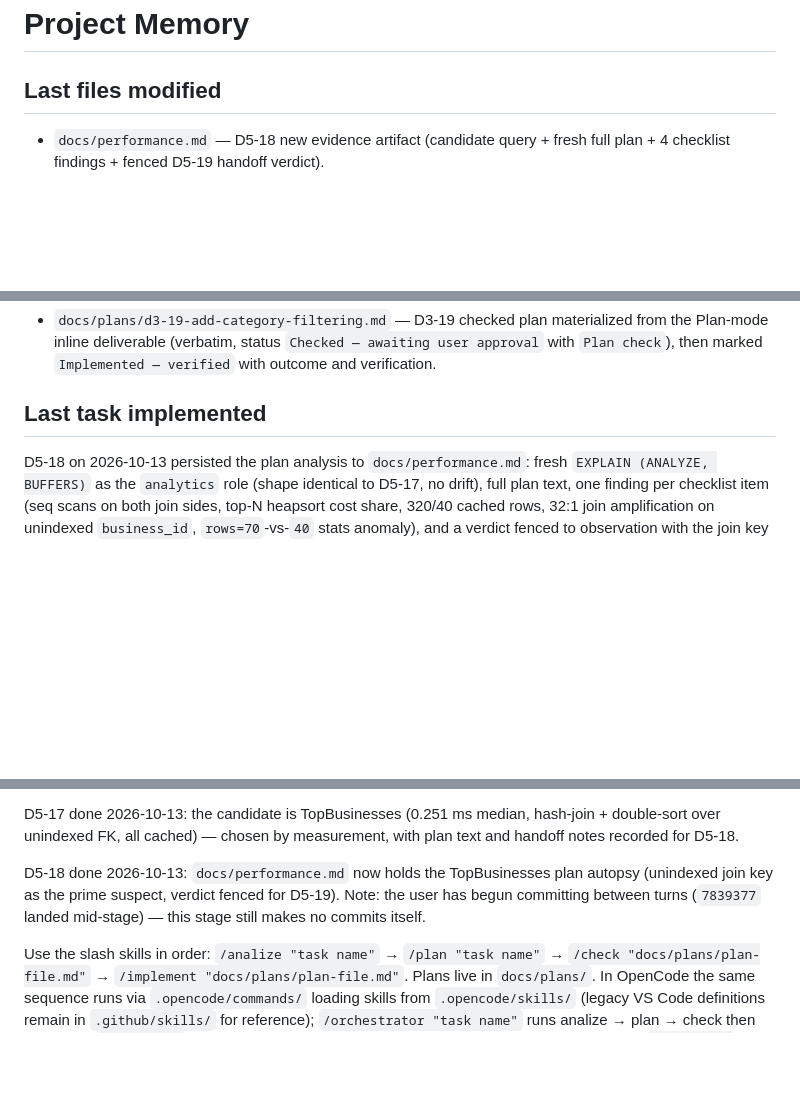
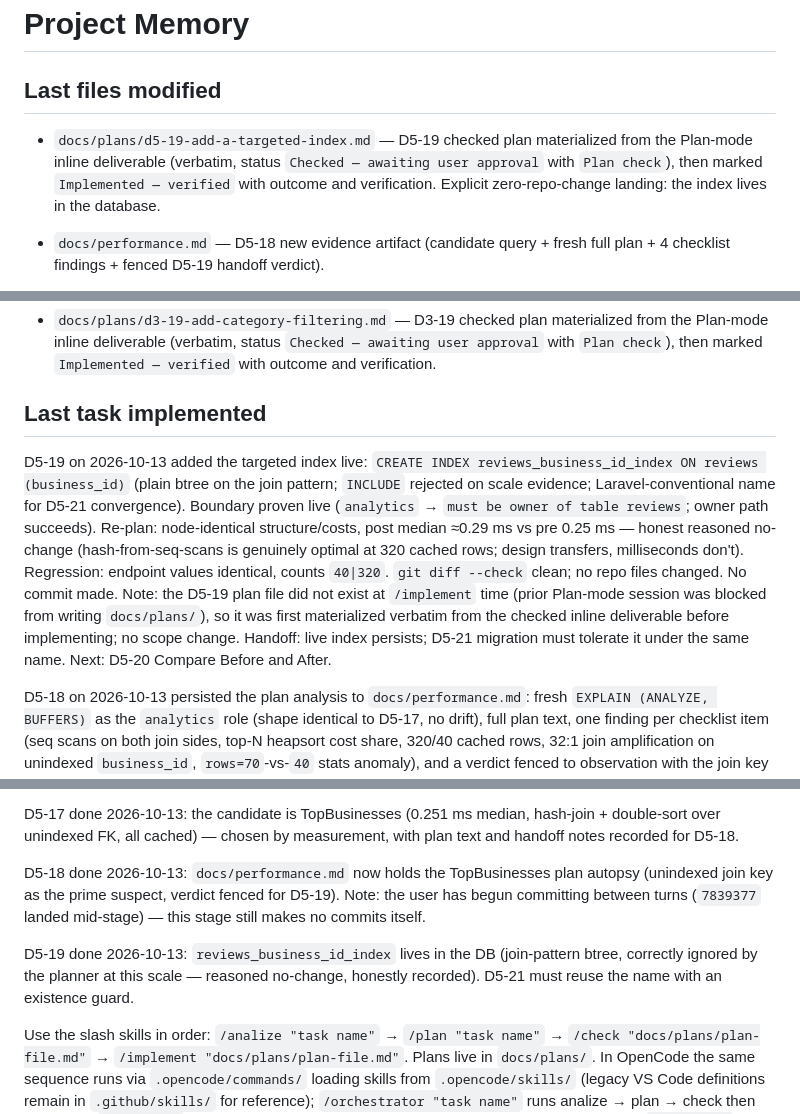
Before and after one commit to LSCAR23/caribeops, a Markdown page: MEMORY.md, 3 parts joined by grey strips. GitHub-like rendering; blank space fills up the shorter version.

Commit message:
D5-19 — Add a Targeted Index

```diff
--- a/MEMORY.md
+++ b/MEMORY.md
@@ -1,6 +1,8 @@
 # Project Memory
 
 ## Last files modified
+
+- `docs/plans/d5-19-add-a-targeted-index.md` — D5-19 checked plan materialized from the Plan-mode inline deliverable (verbatim, status `Checked — awaiting user approval` with `Plan check`), then marked `Implemented — verified` with outcome and verification. Explicit zero-repo-change landing: the index lives in the database.
 
 - `docs/performance.md` — D5-18 new evidence artifact (candidate query + fresh full plan + 4 checklist findings + fenced D5-19 handoff verdict).
 - `docs/plans/d5-18-run-explain.md` — D5-18 checked plan materialized from the Plan-mode inline deliverable (verbatim, status `Checked — awaiting user approval` with `Plan check`), then marked `Implemented — verified` with outcome and verification.
@@ -125,6 +127,8 @@
 
 ## Last task implemented
 
+D5-19 on 2026-10-13 added the targeted index live: `CREATE INDEX reviews_business_id_index ON reviews (business_id)` (plain btree on the join pattern; `INCLUDE` rejected on scale evidence; Laravel-conventional name for D5-21 convergence). Boundary proven live (`analytics` → `must be owner of table reviews`; owner path succeeds). Re-plan: node-identical structure/costs, post median ≈0.29 ms vs pre 0.25 ms — honest reasoned no-change (hash-from-seq-scans is genuinely optimal at 320 cached rows; design transfers, milliseconds don't). Regression: endpoint values identical, counts `40|320`. `git diff --check` clean; no repo files changed. No commit made. Note: the D5-19 plan file did not exist at `/implement` time (prior Plan-mode session was blocked from writing `docs/plans/`), so it was first materialized verbatim from the checked inline deliverable before implementing; no scope change. Handoff: live index persists; D5-21 migration must tolerate it under the same name. Next: D5-20 Compare Before and After.
+
 D5-18 on 2026-10-13 persisted the plan analysis to `docs/performance.md`: fresh `EXPLAIN (ANALYZE, BUFFERS)` as the `analytics` role (shape identical to D5-17, no drift), full plan text, one finding per checklist item (seq scans on both join sides, top-N heapsort cost share, 320/40 cached rows, 32:1 join amplification on unindexed `business_id`, `rows=70`-vs-`40` stats anomaly), and a verdict fenced to observation with the join key as prime suspect for D5-19 to evaluate (no prescription). Verification: artifact exists with all required sections; counts still `40|320`; `git diff --check` clean; only `performance.md` added; D5-17 pair verified preserved (user-committed as `7839377` mid-turn, unmodified). No commit made by this stage. Note: the D5-18 plan file did not exist at `/implement` time (prior Plan-mode session was blocked from writing `docs/plans/`), so it was first materialized verbatim from the checked inline deliverable before implementing; no scope change (the user committed it alongside D5-17's files before the outcome was recorded — see outcome). Next: D5-19 Add a Targeted Index.
 
 D5-17 on 2026-10-13 identified the slow-query candidate by measurement (explicit zero-change landing, plan-authorized): context snapshot (40/320/3 rows, all relations KB-scale); `EXPLAIN (ANALYZE, BUFFERS)` medians as the `analytics` role (warmup + 5 runs, Planning/Execution split) rank TopBusinesses first (0.251 ms) over ByMonth (0.221), ByCategory (0.186), and the three sub-0.1 ms aggregates — hypothesis confirmed by data, not assumed. Winner plan: Limit → top-N heapsort → HashAggregate → Hash Join on unindexed `business_id` → Seq Scans, all buffer hits. Handoff notes for D5-18: planner `rows=70` vs actual 40 (stale-stats scent), unindexed join column. Sanity counts still `40|320`. `git diff --check` clean. No application file touched, no commit made. Note: the D5-17 plan file did not exist at `/implement` time (prior Plan-mode session was blocked from writing `docs/plans/`), so it was first materialized verbatim from the checked inline deliverable before implementing; no scope change. Next: D5-18 Run EXPLAIN.
@@ -245,4 +249,6 @@ D5-17 done 2026-10-13: the candidate is TopBusinesses (0.251 ms median, hash-joi
 
 D5-18 done 2026-10-13: `docs/performance.md` now holds the TopBusinesses plan autopsy (unindexed join key as the prime suspect, verdict fenced for D5-19). Note: the user has begun committing between turns (`7839377` landed mid-stage) — this stage still makes no commits itself.
 
+D5-19 done 2026-10-13: `reviews_business_id_index` lives in the DB (join-pattern btree, correctly ignored by the planner at this scale — reasoned no-change, honestly recorded). D5-21 must reuse the name with an existence guard.
+
 Use the slash skills in order: `/analize "task name"` → `/plan "task name"` → `/check "docs/plans/plan-file.md"` → `/implement "docs/plans/plan-file.md"`. Plans live in `docs/plans/`. In OpenCode the same sequence runs via `.opencode/commands/` loading skills from `.opencode/skills/` (legacy VS Code definitions remain in `.github/skills/` for reference); `/orchestrator "task name"` runs analize → plan → check then stops, and `/implement` is the approval to proceed. Review the checked plan before invoking `/implement`; that invocation is the approval to proceed. Every completed implementation must update this file's three sections with the actual changed files, task outcome, current project behavior/status, and exact verification results. Workflow/setup changes must not overwrite the domain checkpoint above; record them as workflow-only.
```
Also changed, not shown: docs/plans/d5-19-add-a-targeted-index.md (added, +128 -0 lines).
